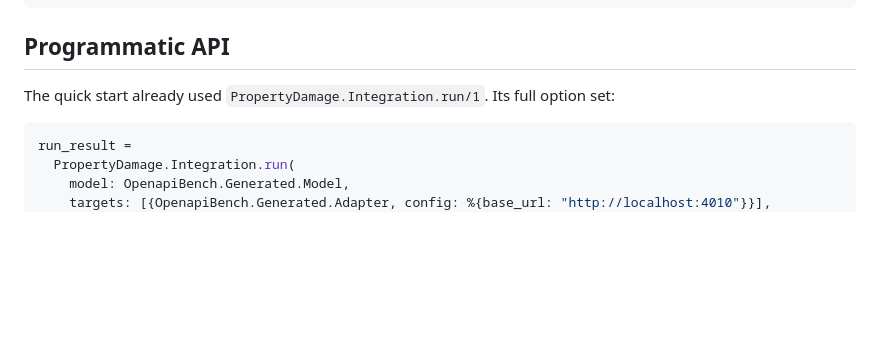
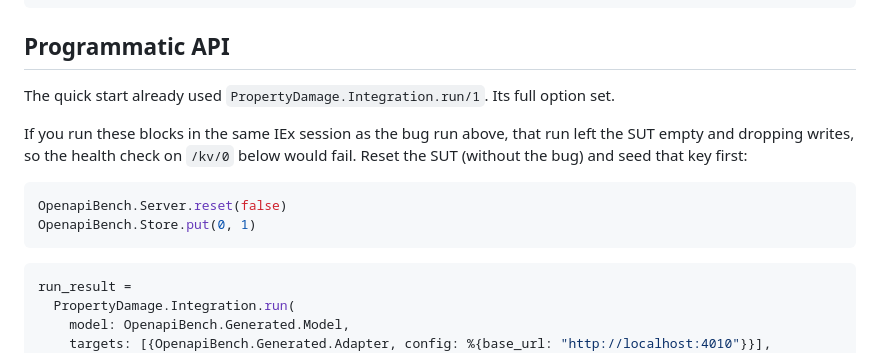
Before and after one commit to property-damage/property_damage, a Markdown page: guides/integration_testing.md, the part around the change. Rendered like a GitHub page; blank space fills up the shorter version.

````diff
--- a/guides/integration_testing.md
+++ b/guides/integration_testing.md
@@ -251,7 +251,16 @@ mix pd.integration \
 ## Programmatic API
 
 The quick start already used `PropertyDamage.Integration.run/1`. Its full option
-set:
+set.
+
+If you run these blocks in the same IEx session as the bug run above, that run
+left the SUT empty and dropping writes, so the health check on `/kv/0` below
+would fail. Reset the SUT (without the bug) and seed that key first:
+
+```elixir
+OpenapiBench.Server.reset(false)
+OpenapiBench.Store.put(0, 1)
+```
 
 ```elixir
 run_result =
````
Also changed, not shown: guides/contract_testing_with_shared_libraries.md (+5 -1 lines), guides/quickstart.md (+14 -8 lines).
